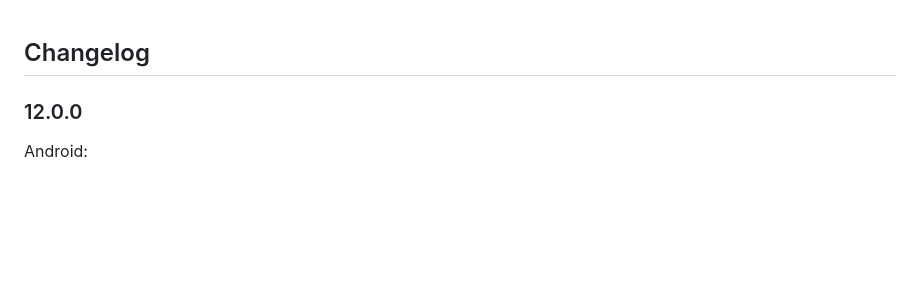
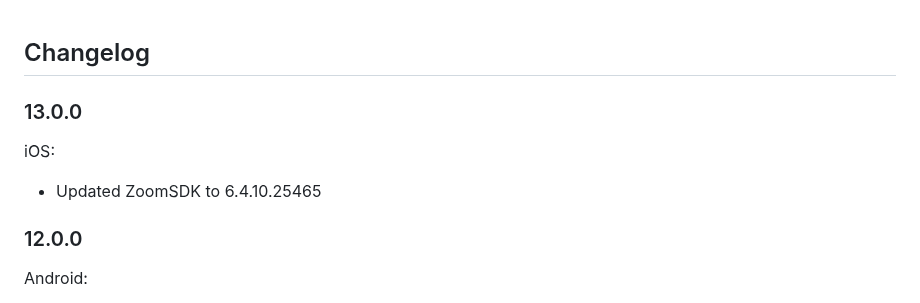
Before and after one commit to mieszko4/react-native-zoom-us, a Markdown page: CHANGELOG.md, the part around the change. Rendered like a GitHub page; blank space fills up the shorter version.

Commit message:
Update changelog

```diff
--- a/CHANGELOG.md
+++ b/CHANGELOG.md
@@ -1,4 +1,10 @@
 ## Changelog
+
+### 13.0.0
+
+iOS:
+
+- Updated ZoomSDK to 6.4.10.25465
 
 ### 12.0.0
 
```
Also changed, not shown: README.md (+1 -1 lines).
